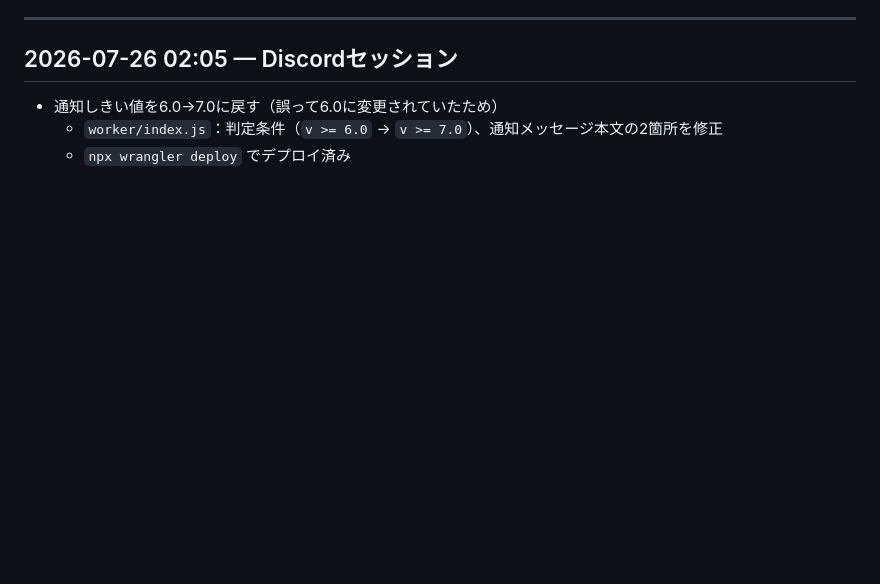
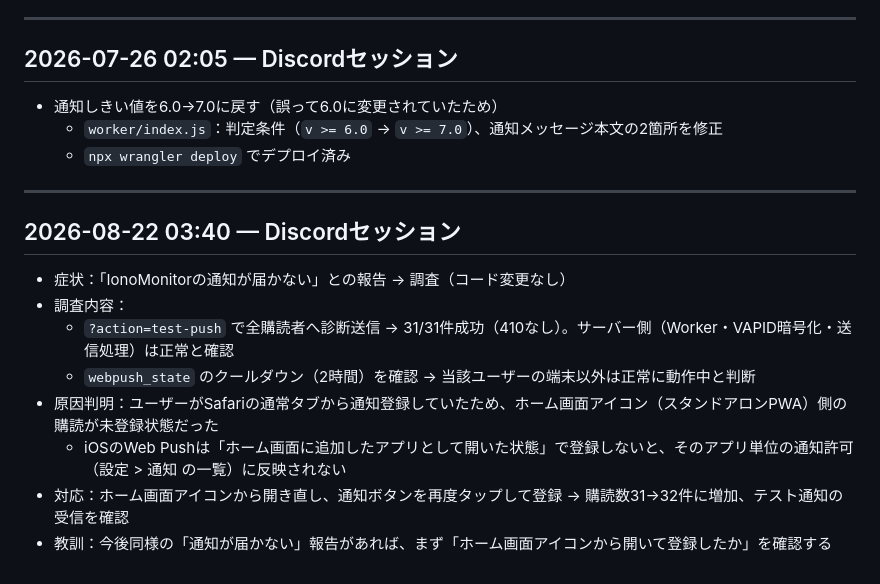
Before and after one commit to JQ3JQO-Station/iono-monitor-web, a Markdown page: DEVLOG.md, the part around the change. GitHub-like rendering; blank space fills up the shorter version.

Commit message:
DEVLOG: IonoMonitor通知未達の原因調査を記録（ホーム画面アイコン未登録）

```diff
--- a/DEVLOG.md
+++ b/DEVLOG.md
@@ -445,3 +445,16 @@ es-demoを用いた予測機能の開発探求を終了。現行機能（地図
 - 通知しきい値を6.0→7.0に戻す（誤って6.0に変更されていたため）
   - `worker/index.js`：判定条件（`v >= 6.0` → `v >= 7.0`）、通知メッセージ本文の2箇所を修正
   - `npx wrangler deploy` でデプロイ済み
+
+---
+
+## 2026-08-22 03:40 — Discordセッション
+
+- 症状：「IonoMonitorの通知が届かない」との報告 → 調査（コード変更なし）
+- 調査内容：
+  - `?action=test-push` で全購読者へ診断送信 → 31/31件成功（410なし）。サーバー側（Worker・VAPID暗号化・送信処理）は正常と確認
+  - `webpush_state` のクールダウン（2時間）を確認 → 当該ユーザーの端末以外は正常に動作中と判断
+- 原因判明：ユーザーがSafariの通常タブから通知登録していたため、ホーム画面アイコン（スタンドアロンPWA）側の購読が未登録状態だった
+  - iOSのWeb Pushは「ホーム画面に追加したアプリとして開いた状態」で登録しないと、そのアプリ単位の通知許可（設定 > 通知 の一覧）に反映されない
+- 対応：ホーム画面アイコンから開き直し、通知ボタンを再度タップして登録 → 購読数31→32件に増加、テスト通知の受信を確認
+- 教訓：今後同様の「通知が届かない」報告があれば、まず「ホーム画面アイコンから開いて登録したか」を確認する
```
